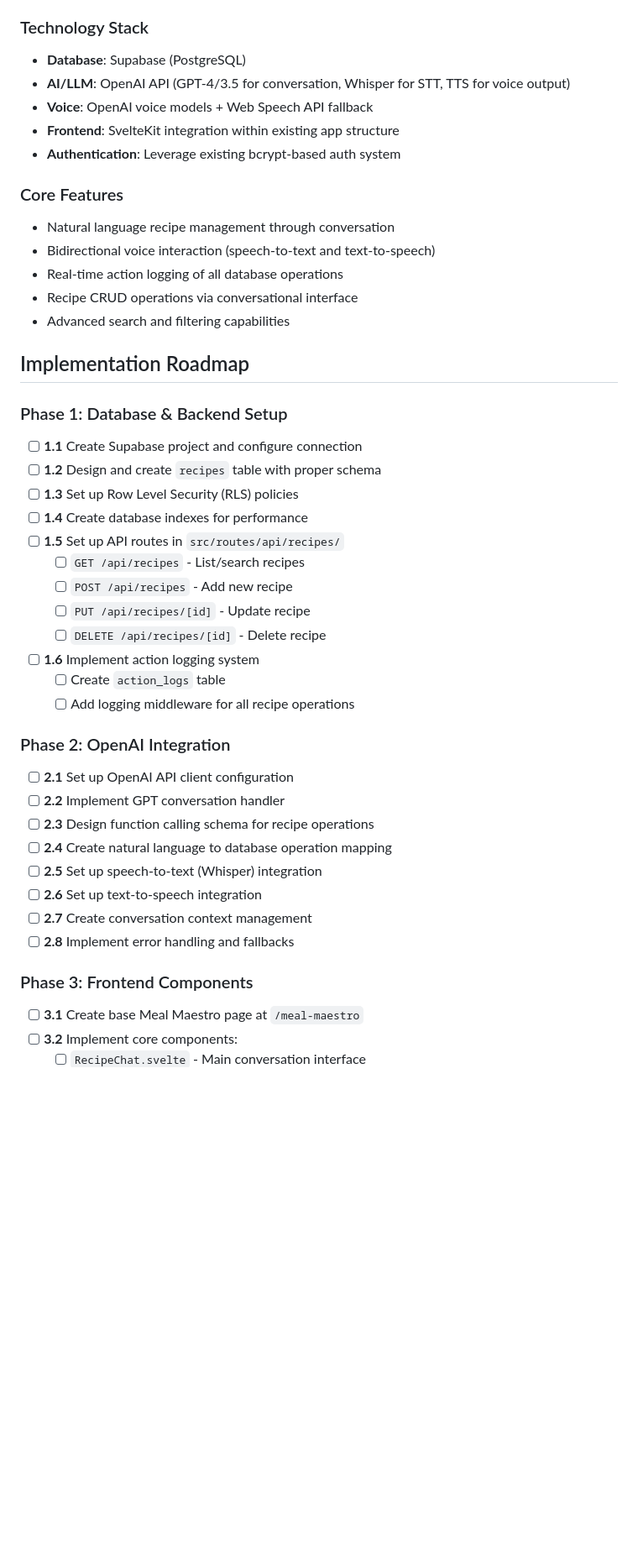
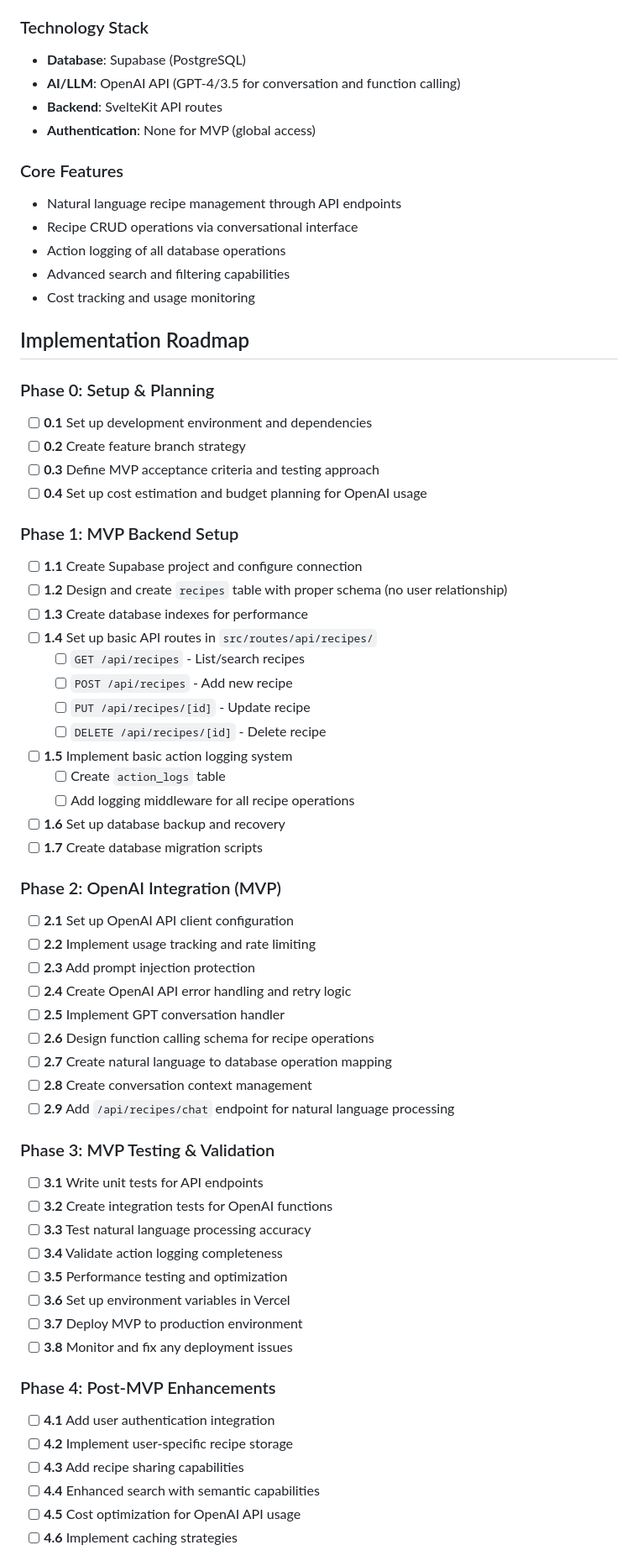
Before and after one commit to feikegeerts/meal-maestro, a Markdown page: ToDo.md, the part around the change printed below. Shown: that part at 84% size. Rendered like a GitHub page; blank space fills up the shorter version.

```diff
--- a/ToDo.md
+++ b/ToDo.md
@@ -19,44 +32,66 @@ An AI-powered recipe management system integrated into the Career Timeline appli
 
 ### Technology Stack
 - **Database**: Supabase (PostgreSQL)
-- **AI/LLM**: OpenAI API (GPT-4/3.5 for conversation, Whisper for STT, TTS for voice output)
-- **Voice**: OpenAI voice models + Web Speech API fallback
-- **Frontend**: SvelteKit integration within existing app structure
-- **Authentication**: Leverage existing bcrypt-based auth system
+- **AI/LLM**: OpenAI API (GPT-4/3.5 for conversation and function calling)
+- **Backend**: SvelteKit API routes
+- **Authentication**: None for MVP (global access)
 
 ### Core Features
-- Natural language recipe management through conversation
-- Bidirectional voice interaction (speech-to-text and text-to-speech)
-- Real-time action logging of all database operations
+- Natural language recipe management through API endpoints
 - Recipe CRUD operations via conversational interface
+- Action logging of all database operations
 - Advanced search and filtering capabilities
+- Cost tracking and usage monitoring
 
 ## Implementation Roadmap
 
-### Phase 1: Database & Backend Setup
+### Phase 0: Setup & Planning
+- [ ] **0.1** Set up development environment and dependencies
+- [ ] **0.2** Create feature branch strategy
+- [ ] **0.3** Define MVP acceptance criteria and testing approach
+- [ ] **0.4** Set up cost estimation and budget planning for OpenAI usage
+
+### Phase 1: MVP Backend Setup
 - [ ] **1.1** Create Supabase project and configure connection
-- [ ] **1.2** Design and create `recipes` table with proper schema
-- [ ] **1.3** Set up Row Level Security (RLS) policies
-- [ ] **1.4** Create database indexes for performance
-- [ ] **1.5** Set up API routes in `src/routes/api/recipes/`
+- [ ] **1.2** Design and create `recipes` table with proper schema (no user relationship)
+- [ ] **1.3** Create database indexes for performance
+- [ ] **1.4** Set up basic API routes in `src/routes/api/recipes/`
   - [ ] `GET /api/recipes` - List/search recipes
   - [ ] `POST /api/recipes` - Add new recipe
   - [ ] `PUT /api/recipes/[id]` - Update recipe
   - [ ] `DELETE /api/recipes/[id]` - Delete recipe
-- [ ] **1.6** Implement action logging system
+- [ ] **1.5** Implement basic action logging system
   - [ ] Create `action_logs` table
   - [ ] Add logging middleware for all recipe operations
+- [ ] **1.6** Set up database backup and recovery
+- [ ] **1.7** Create database migration scripts
 
-### Phase 2: OpenAI Integration
+### Phase 2: OpenAI Integration (MVP)
 - [ ] **2.1** Set up OpenAI API client configuration
-- [ ] **2.2** Implement GPT conversation handler
-- [ ] **2.3** Design function calling schema for recipe operations
-- [ ] **2.4** Create natural language to database operation mapping
-- [ ] **2.5** Set up speech-to-text (Whisper) integration
-- [ ] **2.6** Set up text-to-speech integration
-- [ ] **2.7** Create conversation context management
-- [ ] **2.8** Implement error handling and fallbacks
+- [ ] **2.2** Implement usage tracking and rate limiting
+- [ ] **2.3** Add prompt injection protection
+- [ ] **2.4** Create OpenAI API error handling and retry logic
+- [ ] **2.5** Implement GPT conversation handler
+- [ ] **2.6** Design function calling schema for recipe operations
+- [ ] **2.7** Create natural language to database operation mapping
+- [ ] **2.8** Create conversation context management
+- [ ] **2.9** Add `/api/recipes/chat` endpoint for natural language processing
 
-### Phase 3: Frontend Components
-- [ ] **3.1** Create base Meal Maestro page at `/meal-maestro`
-- [ ] **3.2** Implement core components:
+### Phase 3: MVP Testing & Validation
+- [ ] **3.1** Write unit tests for API endpoints
+- [ ] **3.2** Create integration tests for OpenAI functions
+- [ ] **3.3** Test natural language processing accuracy
+- [ ] **3.4** Validate action logging completeness
+- [ ] **3.5** Performance testing and optimization
+- [ ] **3.6** Set up environment variables in Vercel
+- [ ] **3.7** Deploy MVP to production environment
+- [ ] **3.8** Monitor and fix any deployment issues
+
+### Phase 4: Post-MVP Enhancements
+- [ ] **4.1** Add user authentication integration
+- [ ] **4.2** Implement user-specific recipe storage
+- [ ] **4.3** Add recipe sharing capabilities
+- [ ] **4.4** Enhanced search with semantic capabilities
+- [ ] **4.5** Cost optimization for OpenAI API usage
+- [ ] **4.6** Implement caching strategies
+
```
Also changed, not shown: other parts of ToDo.md (+151 -75 lines).
